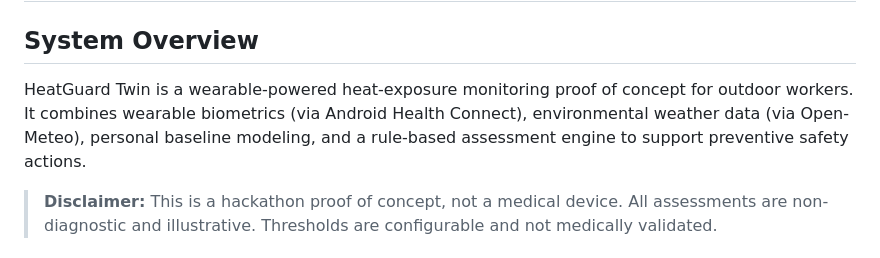
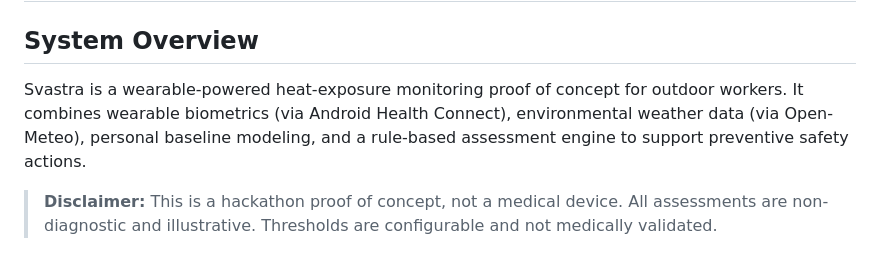
Before and after one commit to Shrutiii8/Svastra, a Markdown page: docs/ARCHITECTURE.md, the part around the change. Rendered like a GitHub page.

Commit message:
Update project name from HeatGuard Twin to Svastra

```diff
--- a/docs/ARCHITECTURE.md
+++ b/docs/ARCHITECTURE.md
@@ -2,7 +2,7 @@
 
 ## System Overview
 
-HeatGuard Twin is a wearable-powered heat-exposure monitoring proof of concept for outdoor workers. It combines wearable biometrics (via Android Health Connect), environmental weather data (via Open-Meteo), personal baseline modeling, and a rule-based assessment engine to support preventive safety actions.
+Svastra is a wearable-powered heat-exposure monitoring proof of concept for outdoor workers. It combines wearable biometrics (via Android Health Connect), environmental weather data (via Open-Meteo), personal baseline modeling, and a rule-based assessment engine to support preventive safety actions.
 
 > **Disclaimer:** This is a hackathon proof of concept, not a medical device. All assessments are non-diagnostic and illustrative. Thresholds are configurable and not medically validated.
 
```
